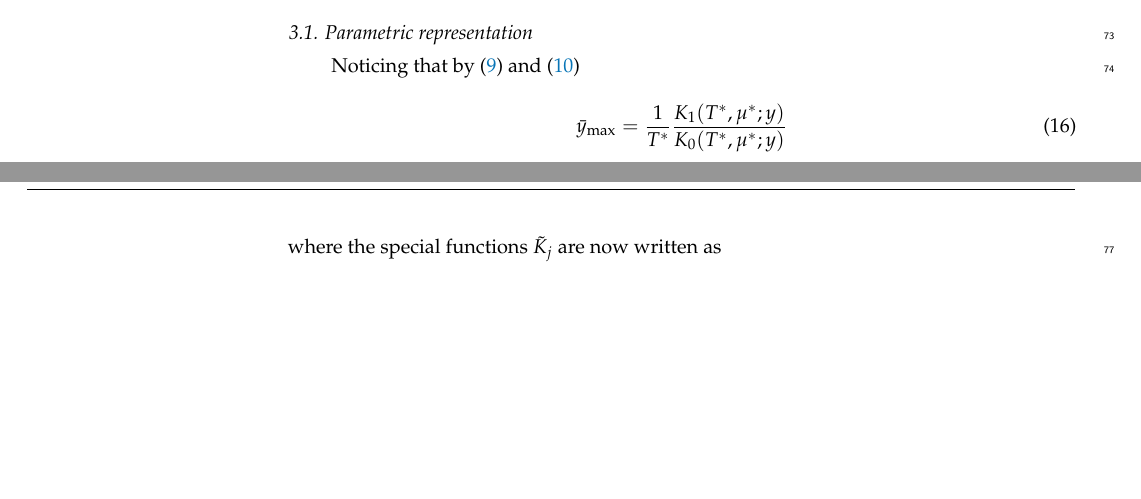
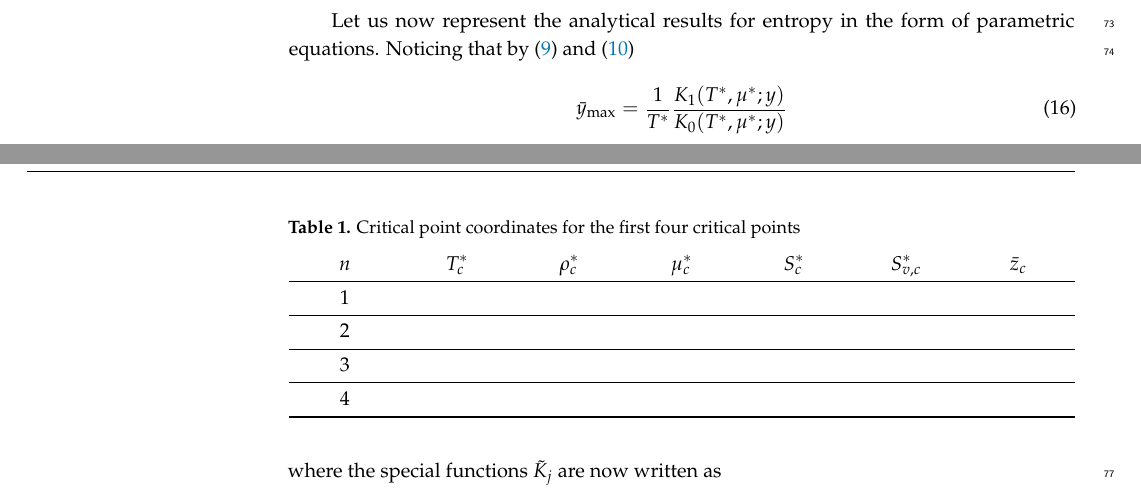
Before and after one commit to romanik-icmp/entropy-curie-weiss, a LaTeX paper (entropy_curie_weiss.tex): two parts of pages 3 and 4 of 7 before the commit and two parts of pages 3 and 4 of 8 after it, joined at a grey line, cut at the place of the change, the shorter picture padded with empty space. Compiled offline with pdfLaTeX.

Commit message:
add tables

```diff
--- a/entropy_curie_weiss.tex
+++ b/entropy_curie_weiss.tex
@@ -313,8 +313,8 @@ Equations~\eqref{eq:entropy1} and~\eqref{eq:entropy2} express the entropy as a f
 	\rho^*=\frac{K_1(T^*,\mu^*;\bar{y}_{\rm max})}{K_0(T^*,\mu^*;\bar{y}_{\rm max})}.
 \end{equation}
 
-\subsection{Parametric representation}
-Noticing that by~\eqref{cond:max} and~\eqref{def:E1}
+%\subsection{Parametric representation}
+Let us now represent the analytical results for entropy in the form of parametric equations. Noticing that by~\eqref{cond:max} and~\eqref{def:E1}
 \begin{equation}
 	\bar{y}_{\rm max} = \frac{1}{T^*}\frac{K_1(T^*,\mu^*;y)}{K_0(T^*,\mu^*;y)}
 \end{equation}
@@ -349,3 +349,27 @@ The explicit expression for the entropy per cell in terms of $\tilde{K}_j$ reads
 	\label{eq:S2_in_z}
 	S^*_v(T^*;\bar{z}_{\rm max}) = \left(\frac{3}{2} - \bar{z}_{\rm max}\right) \frac{\tilde{K}_1}{\tilde{K}_0} + \ln \tilde{K}_0 + \frac{a}{2T^*} \frac{\tilde{K}_2}{\tilde{K}_0},
 \end{equation}
+
+Before proceeding with analysis of the entropy behavior, let us recall that the considered model possesses an infinite number of critical points, and thus, an infinite number of first-order phase transitions at sufficiently low temperatures~\citep{KD22}. We call the phase with the lowest density Phase I. Then the first first-order phase transition leads to a phase with a higher density, Phase II. The second first-order phase transition results in Phase III, and so on to Phase IV, Phase V, etc. Phase diagrams in the temperature-density plane is shown in~\citep[Fig.~10]{KD22}, detailed numerical values of quantities at the first five critical points are summarized in \citep[Table~1]{RDKPS25arxiv}. For convenience, in Table~1, we report the numerical values of relevant physical quantities at the coexistence lines at temperatures $T^*=0.25$ and $T^*=0.20$.
+
+\begin{table}
+	\caption{Critical point coordinates for the first four critical points}
+	%\begin{adjustwidth}{-\extralength}{0cm}
+		\begin{tabularx}{\textwidth}{CCCCCCC}
+			$n$ & $T^*_c$ & $\rho^*_c$ & $\mu^*_c$ & $S^*_c$ & $S^*_{v, c}$ & $\bar{z}_c$ \\
+			\midrule
+
+			1 & & & & & & \\
+			\midrule
+			2 & & & & & & \\
+
+			\midrule
+			3 & & & & & & \\
+
+			\midrule
+			4 & & & & & & \\
+
+			\bottomrule
+		\end{tabularx}
+	%\end{adjustwidth}
+\end{table}
@@ -352,3 +411,6 @@ The explicit expression for the entropy per cell in terms of $\tilde{K}_j$ reads
+\end{table}
+
+
 
 Results for Entropy are illustrated in Figure~\ref{fig:entropy3}. The numerical values for the parameters are taken as $a=1.2$, and $v^*=5.0$. Each Figure contains curves for four different temperatures: the red curve is $T^* = 0.4$, which is much higher than the critical temperatures; the green curve is $T^* = 0.3$, which is slightly higher than the critical temperatures; the black curve is $T^*=0.25$, which is just slightly lower than the critical temperature; and the blue curve is $T^*=0.20$, which is significantly lower than the critical temperature. The solid parts of the curves represent the results for the stable phases, while the dashed parts correspond to two-phase regions, i.e. to solutions of $\bar{y}$ to $E_1=0$ that may violate the condition of global maxima $E_2 < 0$, see~\eqref{cond:max}.
 
```
Also changed, not shown: entropy_curie_weiss.tex (35 more changed lines).
